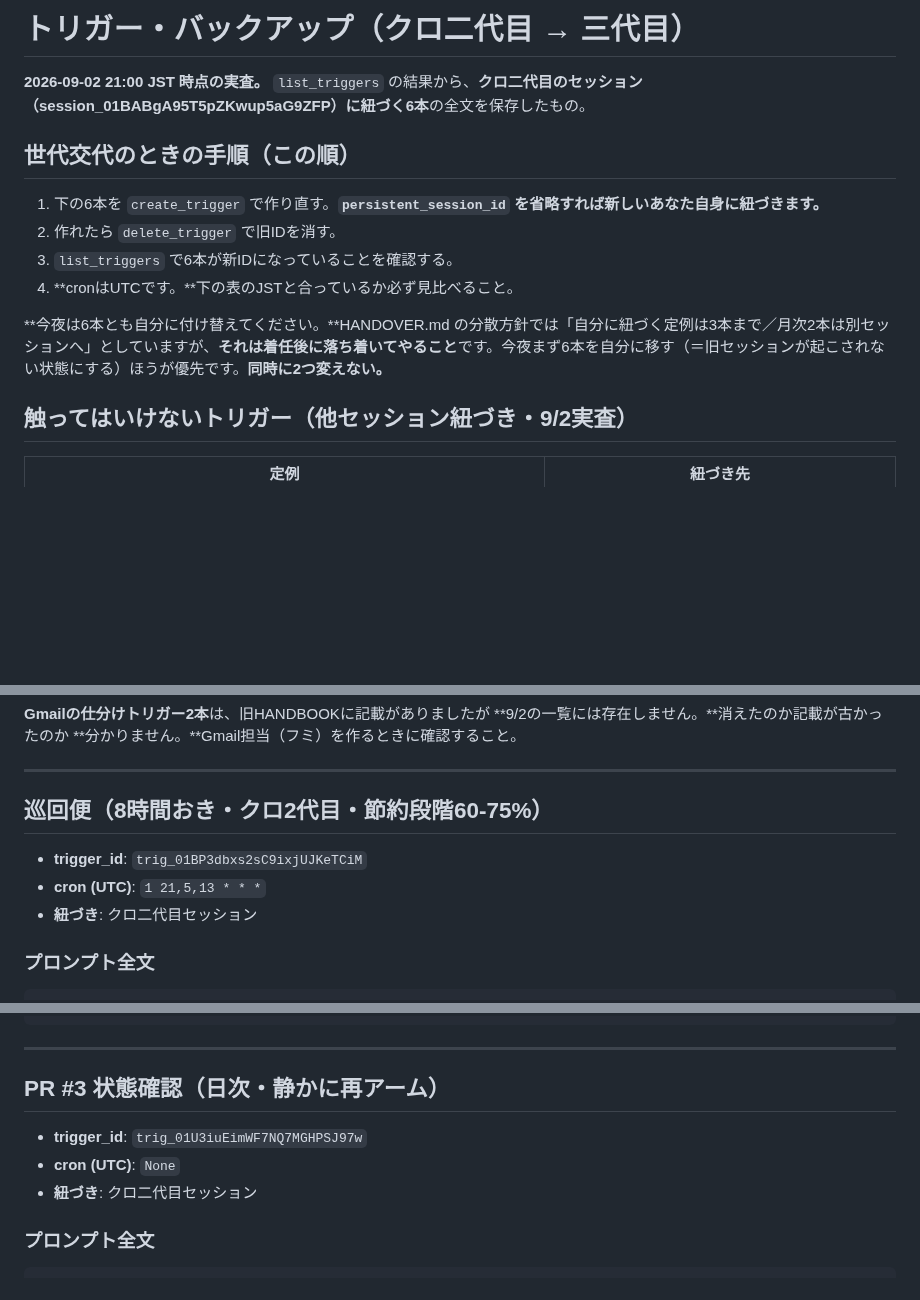
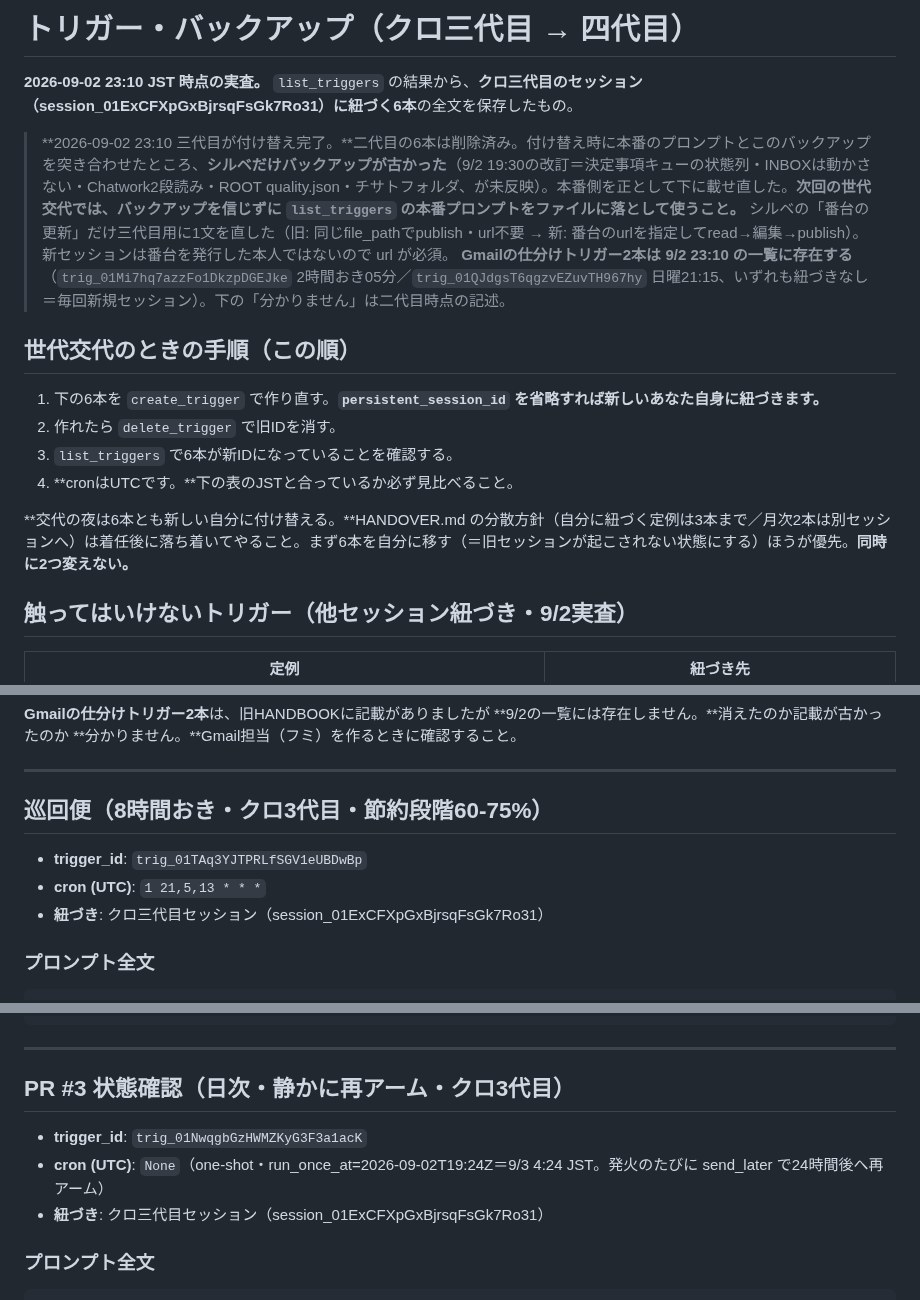
Before and after one commit to kumasan99/cloude, a Markdown page: docs/TRIGGERS_BACKUP.md, 3 parts joined by grey strips. Drawn GitHub-style; blank space fills up the shorter version.

```diff
--- a/docs/TRIGGERS_BACKUP.md
+++ b/docs/TRIGGERS_BACKUP.md
@@ -1,6 +1,10 @@
-# トリガー・バックアップ（クロ二代目 → 三代目）
+# トリガー・バックアップ（クロ三代目 → 四代目）
 
-**2026-09-02 21:00 JST 時点の実査。** `list_triggers` の結果から、**クロ二代目のセッション（session_01BABgA95T5pZKwup5aG9ZFP）に紐づく6本**の全文を保存したもの。
+**2026-09-02 23:10 JST 時点の実査。** `list_triggers` の結果から、**クロ三代目のセッション（session_01ExCFXpGxBjrsqFsGk7Ro31）に紐づく6本**の全文を保存したもの。
+
+> **2026-09-02 23:10 三代目が付け替え完了。**二代目の6本は削除済み。付け替え時に本番のプロンプトとこのバックアップを突き合わせたところ、**シルベだけバックアップが古かった**（9/2 19:30の改訂＝決定事項キューの状態列・INBOXは動かさない・Chatwork2段読み・ROOT quality.json・チサトフォルダ、が未反映）。本番側を正として下に載せ直した。**次回の世代交代では、バックアップを信じずに `list_triggers` の本番プロンプトをファイルに落として使うこと。**
+> シルベの「番台の更新」だけ三代目用に1文を直した（旧: 同じfile_pathでpublish・url不要 → 新: 番台のurlを指定してread→編集→publish）。新セッションは番台を発行した本人ではないので url が必須。
+> **Gmailの仕分けトリガー2本は 9/2 23:10 の一覧に存在する**（`trig_01Mi7hq7azzFo1DkzpDGEJke` 2時間おき05分／`trig_01QJdgsT6qgzvEZuvTH967hy` 日曜21:15、いずれも紐づきなし＝毎回新規セッション）。下の「分かりません」は二代目時点の記述。
 
 ## 世代交代のときの手順（この順）
 1. 下の6本を `create_trigger` で作り直す。**`persistent_session_id` を省略すれば新しいあなた自身に紐づきます。**
@@ -8,7 +12,7 @@
 3. `list_triggers` で6本が新IDになっていることを確認する。
 4. **cronはUTCです。**下の表のJSTと合っているか必ず見比べること。
 
-**今夜は6本とも自分に付け替えてください。**HANDOVER.md の分散方針では「自分に紐づく定例は3本まで／月次2本は別セッションへ」としていますが、**それは着任後に落ち着いてやること**です。今夜まず6本を自分に移す（＝旧セッションが起こされない状態にする）ほうが優先です。**同時に2つ変えない。**
+**交代の夜は6本とも新しい自分に付け替える。**HANDOVER.md の分散方針（自分に紐づく定例は3本まで／月次2本は別セッションへ）は着任後に落ち着いてやること。まず6本を自分に移す（＝旧セッションが起こされない状態にする）ほうが優先。**同時に2つ変えない。**
 
 ## 触ってはいけないトリガー（他セッション紐づき・9/2実査）
 | 定例 | 紐づき先 |
@@ -25,11 +29,11 @@
 
 ---
 
-## 巡回便（8時間おき・クロ2代目・節約段階60-75%）
+## 巡回便（8時間おき・クロ3代目・節約段階60-75%）
 
-- **trigger_id**: `trig_01BP3dbxs2sC9ixjUJKeTCiM`
+- **trigger_id**: `trig_01TAq3YJTPRLfSGV1eUBDwBp`
 - **cron (UTC)**: `1 21,5,13 * * *`
-- **紐づき**: クロ二代目セッション
+- **紐づき**: クロ三代目セッション（session_01ExCFXpGxBjrsqFsGk7Ro31）
 
 ### プロンプト全文
 
@@ -156,11 +160,11 @@
 
 ---
 
-## PR #3 状態確認（日次・静かに再アーム）
+## PR #3 状態確認（日次・静かに再アーム・クロ3代目）
 
-- **trigger_id**: `trig_01U3iuEimWF7NQ7MGHPSJ97w`
-- **cron (UTC)**: `None`
-- **紐づき**: クロ二代目セッション
+- **trigger_id**: `trig_01NwqgbGzHWMZKyG3F3a1acK`
+- **cron (UTC)**: `None`（one-shot・run_once_at=2026-09-02T19:24Z＝9/3 4:24 JST。発火のたびに send_later で24時間後へ再アーム）
+- **紐づき**: クロ三代目セッション（session_01ExCFXpGxBjrsqFsGk7Ro31）
 
 ### プロンプト全文
 
```
Also changed, not shown: other parts of docs/TRIGGERS_BACKUP.md (+17 -17 lines), docs/HANDBOOK.md (+12 -13 lines), docs/HANDOVER.md (+18 -12 lines).
